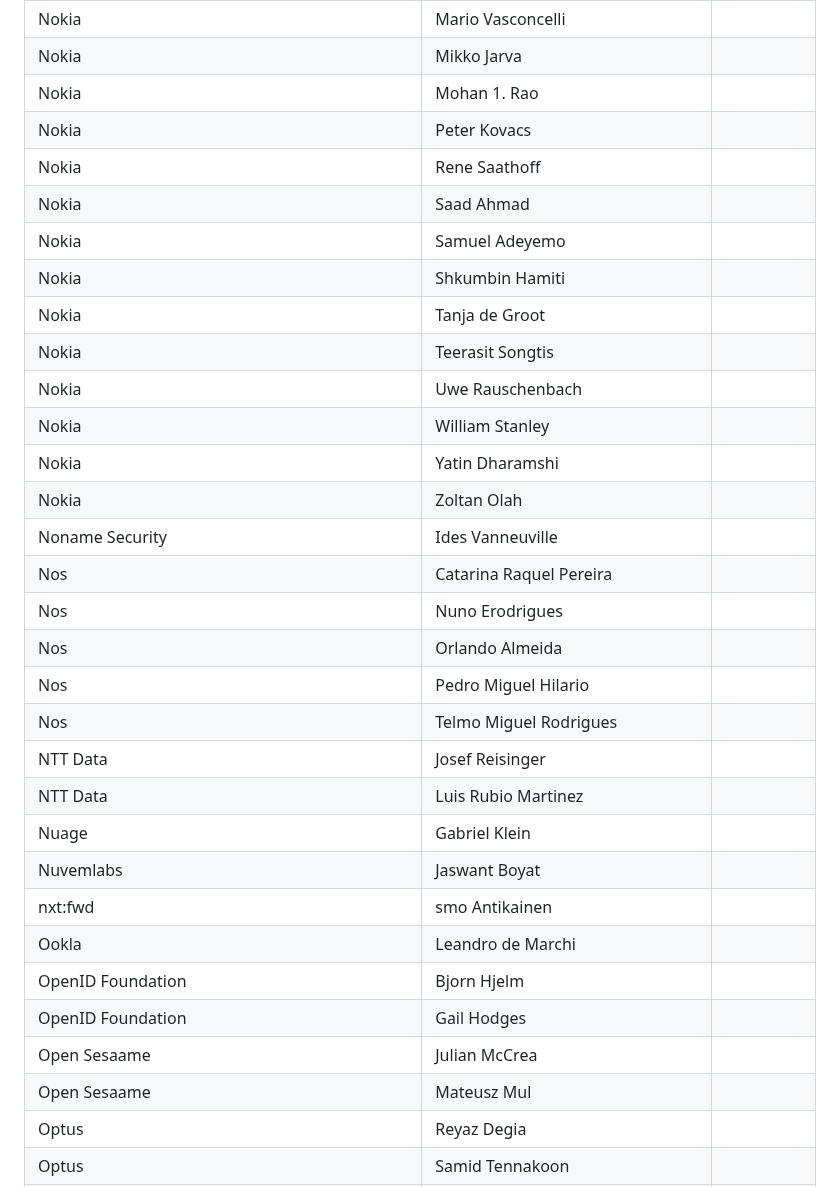
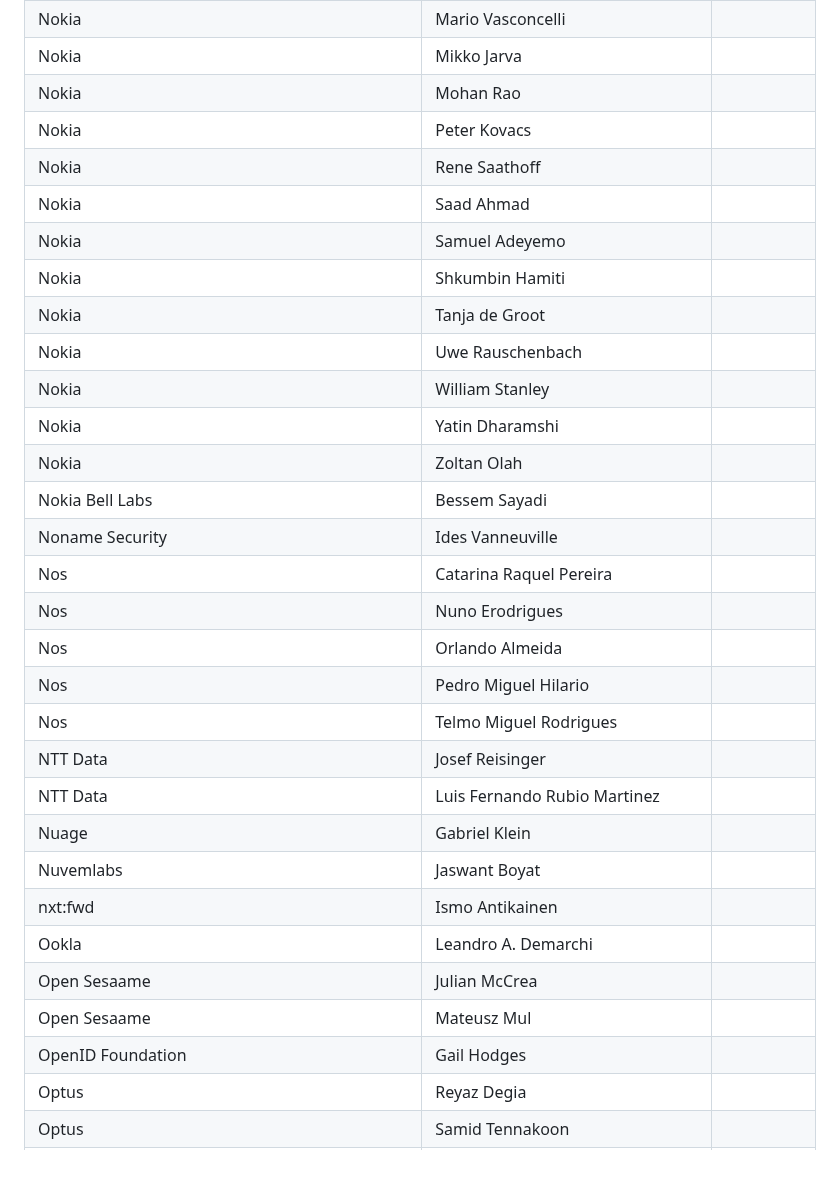
Before and after one commit to camaraproject/Governance, a Markdown page: PARTICIPANTS.MD, the part around one of its changes. Rendered like a GitHub page; blank space fills up the shorter version.

```diff
--- a/PARTICIPANTS.MD
+++ b/PARTICIPANTS.MD
@@ -552,18 +551,18 @@
 | Nokia | Marc Erhardt ||
 | Nokia | Mario Vasconcelli ||
 | Nokia | Mikko Jarva ||
-| Nokia | Mohan 1. Rao ||
+| Nokia | Mohan Rao ||
 | Nokia | Peter Kovacs ||
 | Nokia | Rene Saathoff ||
 | Nokia | Saad Ahmad ||
 | Nokia | Samuel Adeyemo ||
 | Nokia | Shkumbin Hamiti ||
 | Nokia | Tanja de Groot ||
-| Nokia | Teerasit Songtis ||
 | Nokia | Uwe Rauschenbach ||
 | Nokia | William Stanley ||
 | Nokia | Yatin Dharamshi ||
 | Nokia | Zoltan Olah ||
+| Nokia Bell Labs | Bessem Sayadi ||
 | Noname Security | Ides Vanneuville ||
 | Nos | Catarina Raquel Pereira ||
 | Nos | Nuno Erodrigues ||
@@ -571,15 +570,14 @@
 | Nos | Pedro Miguel Hilario ||
 | Nos | Telmo Miguel Rodrigues ||
 | NTT Data | Josef Reisinger ||
-| NTT Data | Luis Rubio Martinez ||
+| NTT Data | Luis Fernando Rubio Martinez ||
 | Nuage | Gabriel Klein ||
 | Nuvemlabs | Jaswant Boyat ||
-| nxt:fwd | smo Antikainen ||
-| Ookla | Leandro de Marchi ||
-| OpenID Foundation | Bjorn Hjelm ||
-| OpenID Foundation | Gail Hodges ||
+| nxt:fwd | Ismo Antikainen ||
+| Ookla | Leandro A. Demarchi ||
 | Open Sesaame | Julian McCrea ||
 | Open Sesaame | Mateusz Mul ||
+| OpenID Foundation | Gail Hodges ||
 | Optus | Reyaz Degia ||
 | Optus | Samid Tennakoon ||
 | Optus | Scott Byiers ||
```
Also changed, not shown: other parts of PARTICIPANTS.MD (+18 -16 lines).
